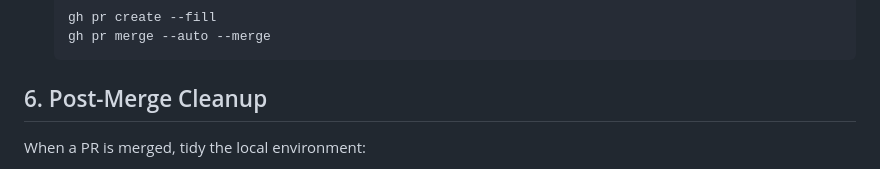
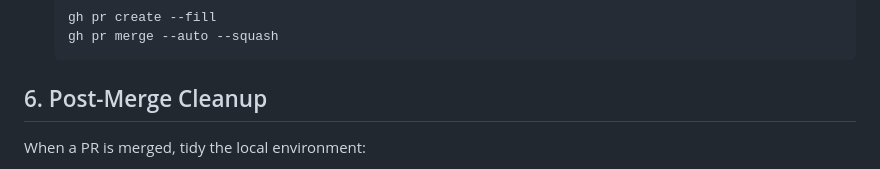
Before and after one commit to stuart-c/travel-assistant, a Markdown page: AGENTS.md, the part around the change. GitHub-like rendering.

Commit message:
docs: update auto-merge guidance to use squash merge in AGENTS.md

````diff
--- a/AGENTS.md
+++ b/AGENTS.md
@@ -65,7 +65,7 @@ Tests and lints **MUST** be run locally before being pushed to GitHub. This is m
 - **Auto-Merge**: Enable auto-merge when creating a pull request:
   ```bash
   gh pr create --fill
-  gh pr merge --auto --merge
+  gh pr merge --auto --squash
   ```
 
 ## 6. Post-Merge Cleanup
````
